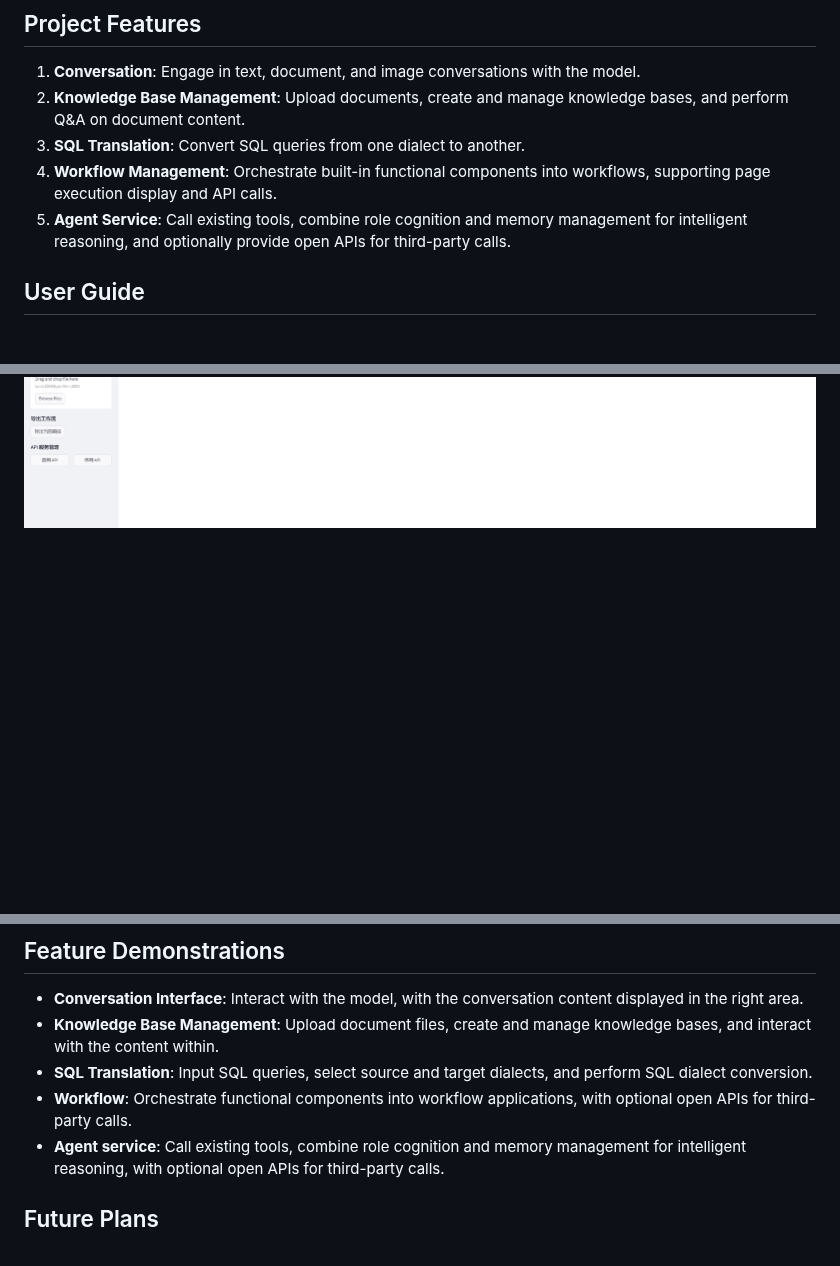
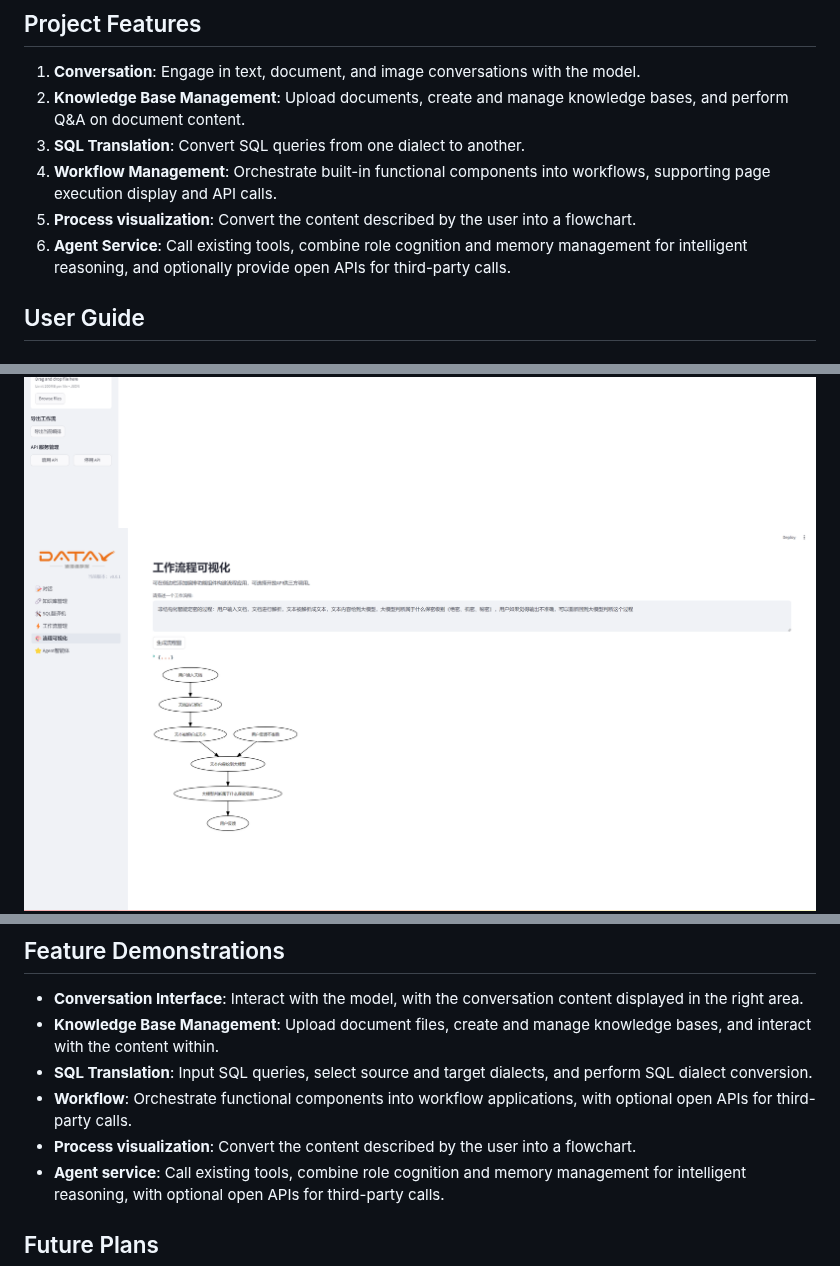
Before and after one commit to yuehong136/MultiRAG, a Markdown page: README_EN.md, 3 parts joined by grey strips. Drawn GitHub-style; pictures changed too: assets/source/flowchat.png (added); blank space fills up the shorter version.

```diff
--- a/README_EN.md
+++ b/README_EN.md
@@ -20,7 +20,8 @@ This project is an application of LLM RAG (Retrieval-Augmented Generation), comb
 2. **Knowledge Base Management**: Upload documents, create and manage knowledge bases, and perform Q&A on document content.
 3. **SQL Translation**: Convert SQL queries from one dialect to another.
 4. **Workflow Management**: Orchestrate built-in functional components into workflows, supporting page execution display and API calls.
-5. **Agent Service**: Call existing tools, combine role cognition and memory management for intelligent reasoning, and optionally provide open APIs for third-party calls.
+5. **Process visualization**: Convert the content described by the user into a flowchart.
+6. **Agent Service**: Call existing tools, combine role cognition and memory management for intelligent reasoning, and optionally provide open APIs for third-party calls.
 
 
 ## User Guide
@@ -65,6 +66,7 @@ Before using this project, please ensure the following dependencies are installe
 ![Knowledge Base Management](./assets/source/kb_serve.png)
 ![SQL Translation](./assets/source/sql_translator.png)
 ![Workflow](./assets/source/workflow.png)
+![Process visualization](./assets/source/flowchat.png)
 ![Agent service](./assets/source/agent.png)
 ## Feature Demonstrations
 
@@ -72,6 +74,7 @@ Before using this project, please ensure the following dependencies are installe
 - **Knowledge Base Management**: Upload document files, create and manage knowledge bases, and interact with the content within.
 - **SQL Translation**: Input SQL queries, select source and target dialects, and perform SQL dialect conversion.
 - **Workflow**: Orchestrate functional components into workflow applications, with optional open APIs for third-party calls.
+- **Process visualization**: Convert the content described by the user into a flowchart.
 - **Agent service**: Call existing tools, combine role cognition and memory management for intelligent reasoning, with optional open APIs for third-party calls.
 
 ## Future Plans
```
Also changed, not shown: README.md (+4 -1 lines), 7 other files.
